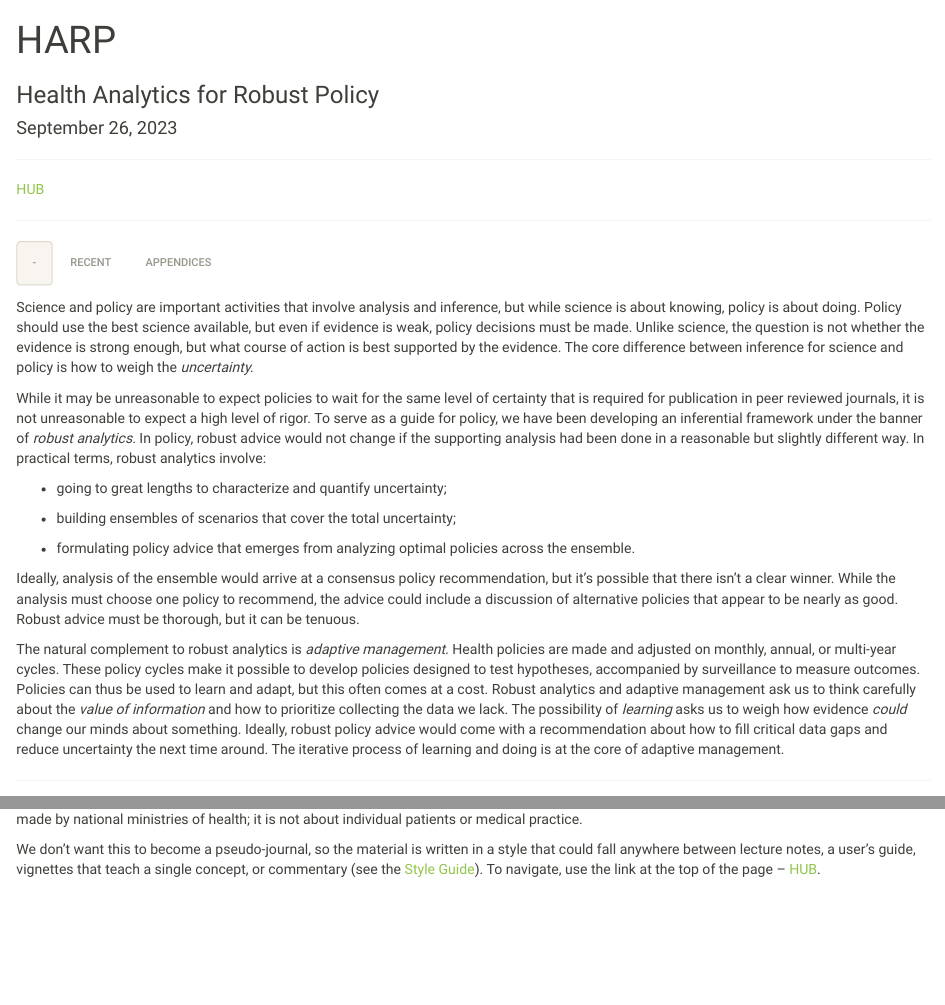
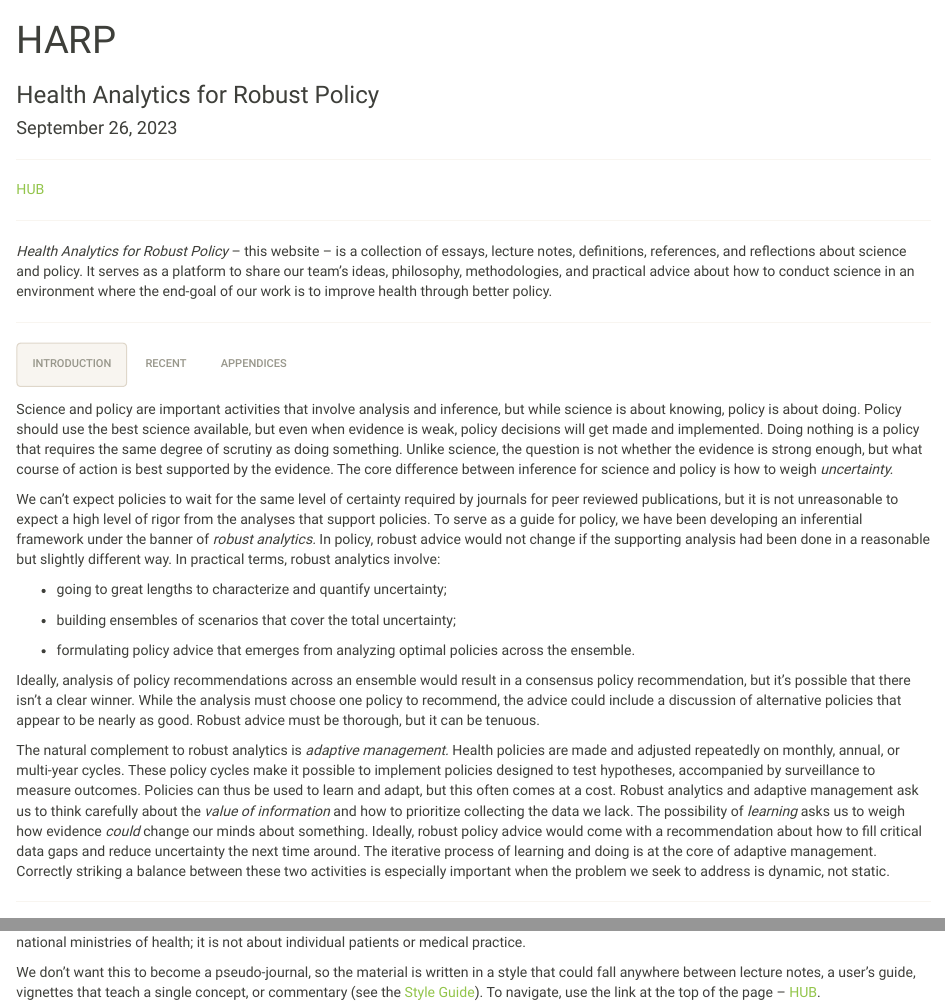
Before and after one commit to dd-harp/dd-harp.github.io, an R Markdown document (index.Rmd): the page in a window 1100 px wide, from its top, and a second part further down, joined at a grey line. The pictures show the output file index.html that the author committed with the source, opened offline.

Commit message:
minor edits, again

```diff
--- a/index.Rmd
+++ b/index.Rmd
@@ -17,11 +17,16 @@ csl: "plos.csl"
 
 # {.tabset .tabset-fade .tabset-pills}
 
-## -
+*Health Analytics for Robust Policy* -- this website -- is a collection of essays, lecture notes, definitions, references, and reflections about science and policy. It serves as a platform to share our team’s ideas, philosophy, methodologies, and practical advice about how to conduct science in an environment where the end-goal of our work is to improve health through better policy.
 
-Science and policy are important activities that involve analysis and inference, but while science is about knowing, policy is about doing. Policy should use the best science available, but even if evidence is weak, policy decisions must be made. Unlike science, the question is not whether the evidence is strong enough, but what course of action is best supported by the evidence. The core difference between inference for science and policy is how to weigh the *uncertainty.*
+***
 
-While it may be unreasonable to expect policies to wait for the same level of certainty that is required for publication in peer reviewed journals, it is not unreasonable to expect a high level of rigor. To serve as a guide for policy, we have been developing an inferential framework under the banner of *robust analytics.* In policy, robust advice would not change if the supporting analysis had been done in a reasonable but slightly different way. In practical terms, robust analytics involve:
+## Introduction
+
+Science and policy are important activities that involve analysis and inference, but while science is about knowing, policy is about doing. Policy should use the best science available, but even when evidence is weak, policy decisions will get made and implemented. Doing nothing is a policy that requires the same degree of scrutiny as doing something. Unlike science, the question is not whether the evidence is strong enough, but what course of action is best supported by the evidence. The core difference between inference for science and policy is how to weigh *uncertainty.*
+
+
+We can't expect policies to wait for the same level of certainty required by journals for peer reviewed publications, but it is not unreasonable to expect a high level of rigor from the analyses that support policies. To serve as a guide for policy, we have been developing an inferential framework under the banner of *robust analytics.* In policy, robust advice would not change if the supporting analysis had been done in a reasonable but slightly different way. In practical terms, robust analytics involve:
 
 + going to great lengths to characterize and quantify uncertainty;
 
@@ -29,9 +34,9 @@ While it may be unreasonable to expect policies to wait for the same level of ce
 
 + formulating policy advice that emerges from analyzing optimal policies across the ensemble.
 
-Ideally, analysis of the ensemble would arrive at a consensus policy recommendation, but it’s possible that there isn't a clear winner. While the analysis must choose one policy to recommend, the advice could include a discussion of alternative policies that appear to be nearly as good. Robust advice must be thorough, but it can be tenuous.
+Ideally, analysis of policy recommendations across an ensemble would result in a consensus policy recommendation, but it’s possible that there isn't a clear winner. While the analysis must choose one policy to recommend, the advice could include a discussion of alternative policies that appear to be nearly as good. Robust advice must be thorough, but it can be tenuous.
 
-The natural complement to robust analytics is *adaptive management.* Health policies are made and adjusted on monthly, annual, or multi-year cycles. These policy cycles make it possible to develop policies designed to test hypotheses, accompanied by surveillance to measure outcomes. Policies can thus be used to learn and adapt, but this often comes at a cost. Robust analytics and adaptive management ask us to think carefully about the *value of information* and how to prioritize collecting the data we lack. The possibility of *learning* asks us to weigh how evidence *could* change our minds about something. Ideally, robust policy advice would come with a recommendation about how to fill critical data gaps and reduce uncertainty the next time around. The iterative process of learning and doing is at the core of adaptive management.
+The natural complement to robust analytics is *adaptive management.* Health policies are made and adjusted repeatedly on monthly, annual, or multi-year cycles. These policy cycles make it possible to implement policies designed to test hypotheses, accompanied by surveillance to measure outcomes. Policies can thus be used to learn and adapt, but this often comes at a cost. Robust analytics and adaptive management ask us to think carefully about the *value of information* and how to prioritize collecting the data we lack. The possibility of *learning* asks us to weigh how evidence *could* change our minds about something. Ideally, robust policy advice would come with a recommendation about how to fill critical data gaps and reduce uncertainty the next time around. The iterative process of learning and doing is at the core of adaptive management. Correctly striking a balance between these two activities is especially important when the problem we seek to address is dynamic, not static.
 
 ***
 
```
Also changed, not shown: index.html, index.Rmd (2 more changed lines).
